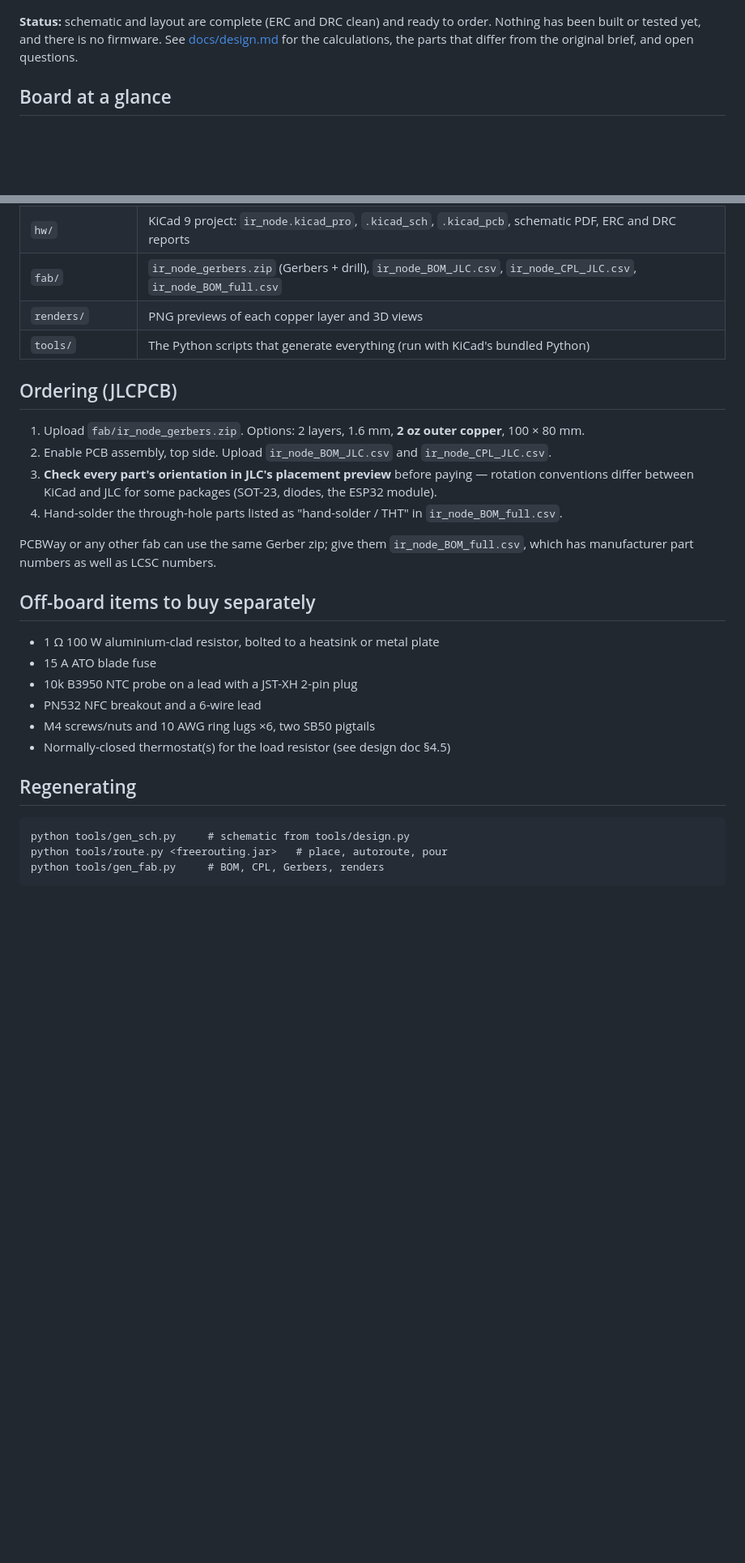
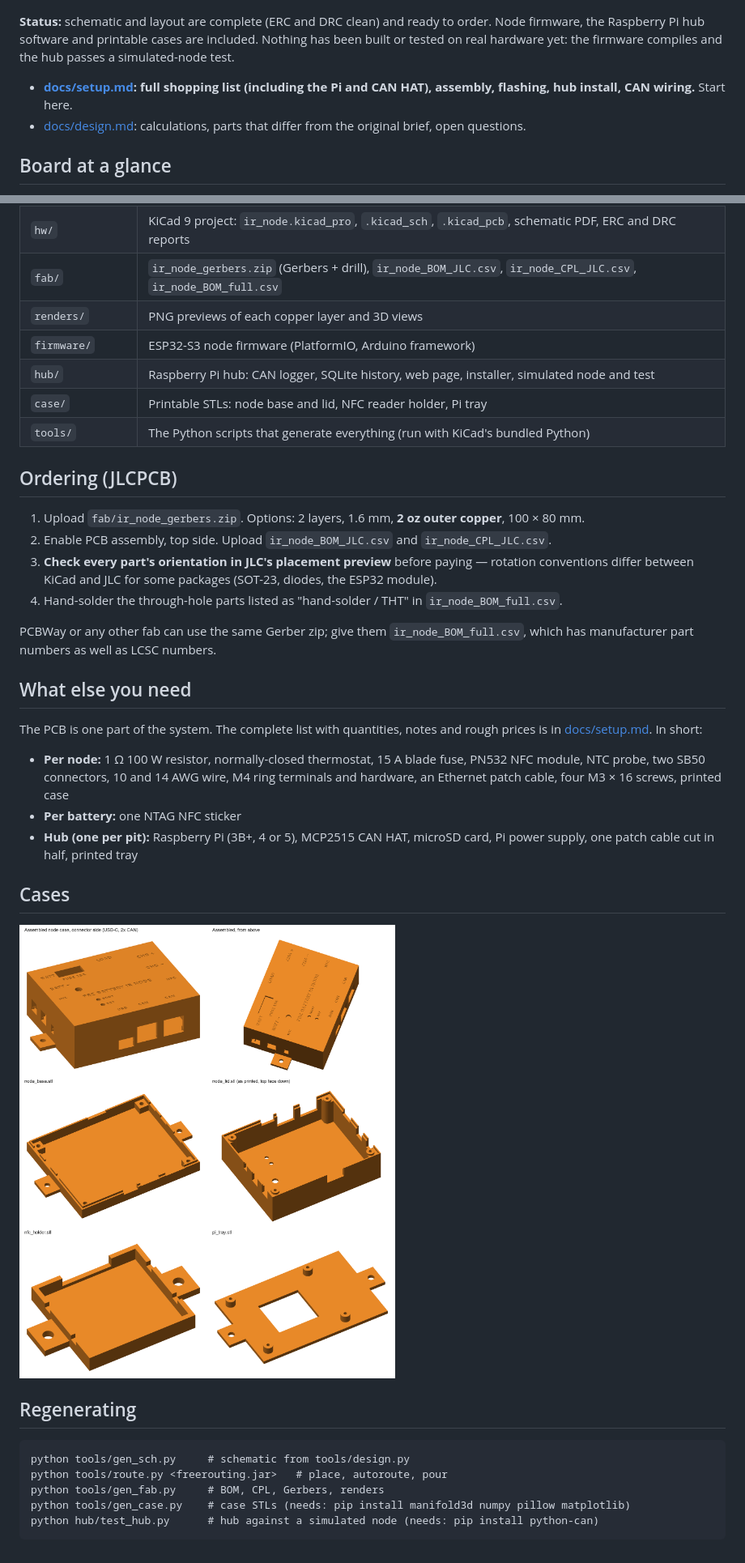
Before and after one commit to ryanabraham1/battery-monitor, a Markdown page: README.md, 2 parts joined by grey strips. Shown at 81% size. GitHub-like rendering; pictures changed too: case/preview.png (added); blank space fills up the shorter version.

````diff
--- a/README.md
+++ b/README.md
@@ -6,9 +6,13 @@ load, and reports to a pit hub over wired CAN. No Wi-Fi or Bluetooth is used.
 
 ![3D render of the top of the board](renders/3d_top.png)
 
-**Status:** schematic and layout are complete (ERC and DRC clean) and ready to order. Nothing has
-been built or tested yet, and there is no firmware. See [docs/design.md](docs/design.md) for the
-calculations, the parts that differ from the original brief, and open questions.
+**Status:** schematic and layout are complete (ERC and DRC clean) and ready to order. Node
+firmware, the Raspberry Pi hub software and printable cases are included. Nothing has been built
+or tested on real hardware yet: the firmware compiles and the hub passes a simulated-node test.
+
+- **[docs/setup.md](docs/setup.md): full shopping list (including the Pi and CAN HAT), assembly,
+  flashing, hub install, CAN wiring.** Start here.
+- [docs/design.md](docs/design.md): calculations, parts that differ from the original brief, open questions.
 
 ## Board at a glance
 
@@ -40,6 +44,9 @@ view (the sheet is cropped at the right and bottom).
 | `hw/` | KiCad 9 project: `ir_node.kicad_pro`, `.kicad_sch`, `.kicad_pcb`, schematic PDF, ERC and DRC reports |
 | `fab/` | `ir_node_gerbers.zip` (Gerbers + drill), `ir_node_BOM_JLC.csv`, `ir_node_CPL_JLC.csv`, `ir_node_BOM_full.csv` |
 | `renders/` | PNG previews of each copper layer and 3D views |
+| `firmware/` | ESP32-S3 node firmware (PlatformIO, Arduino framework) |
+| `hub/` | Raspberry Pi hub: CAN logger, SQLite history, web page, installer, simulated node and test |
+| `case/` | Printable STLs: node base and lid, NFC reader holder, Pi tray |
 | `tools/` | The Python scripts that generate everything (run with KiCad's bundled Python) |
 
 ## Ordering (JLCPCB)
@@ -53,14 +60,21 @@ view (the sheet is cropped at the right and bottom).
 PCBWay or any other fab can use the same Gerber zip; give them `ir_node_BOM_full.csv`, which has
 manufacturer part numbers as well as LCSC numbers.
 
-## Off-board items to buy separately
+## What else you need
 
-- 1 Ω 100 W aluminium-clad resistor, bolted to a heatsink or metal plate
-- 15 A ATO blade fuse
-- 10k B3950 NTC probe on a lead with a JST-XH 2-pin plug
-- PN532 NFC breakout and a 6-wire lead
-- M4 screws/nuts and 10 AWG ring lugs ×6, two SB50 pigtails
-- Normally-closed thermostat(s) for the load resistor (see design doc §4.5)
+The PCB is one part of the system. The complete list with quantities, notes and rough prices is
+in [docs/setup.md](docs/setup.md#1-everything-to-buy). In short:
+
+- **Per node:** 1 Ω 100 W resistor, normally-closed thermostat, 15 A blade fuse, PN532 NFC
+  module, NTC probe, two SB50 connectors, 10 and 14 AWG wire, M4 ring terminals and hardware,
+  an Ethernet patch cable, four M3 × 16 screws, printed case
+- **Per battery:** one NTAG NFC sticker
+- **Hub (one per pit):** Raspberry Pi (3B+, 4 or 5), MCP2515 CAN HAT, microSD card, Pi power
+  supply, one patch cable cut in half, printed tray
+
+## Cases
+
+![Printable case parts](case/preview.png)
 
 ## Regenerating
 
@@ -68,4 +82,6 @@ manufacturer part numbers as well as LCSC numbers.
 python tools/gen_sch.py     # schematic from tools/design.py
 python tools/route.py <freerouting.jar>   # place, autoroute, pour
 python tools/gen_fab.py     # BOM, CPL, Gerbers, renders
+python tools/gen_case.py    # case STLs (needs: pip install manifold3d numpy pillow matplotlib)
+python hub/test_hub.py      # hub against a simulated node (needs: pip install python-can)
 ```
````
Also changed, not shown: docs/setup.md (added, +211 -0 lines), 14 other files.
